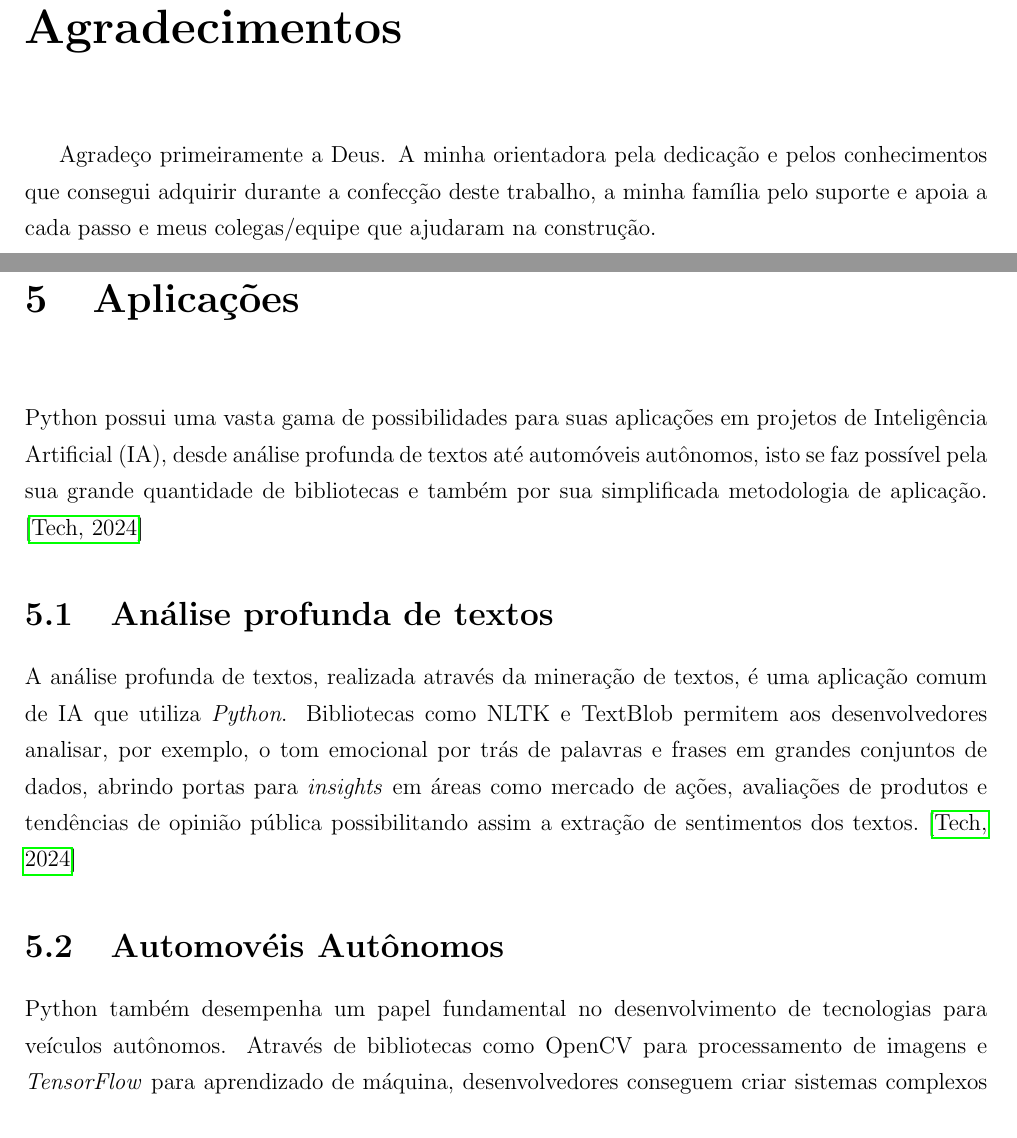
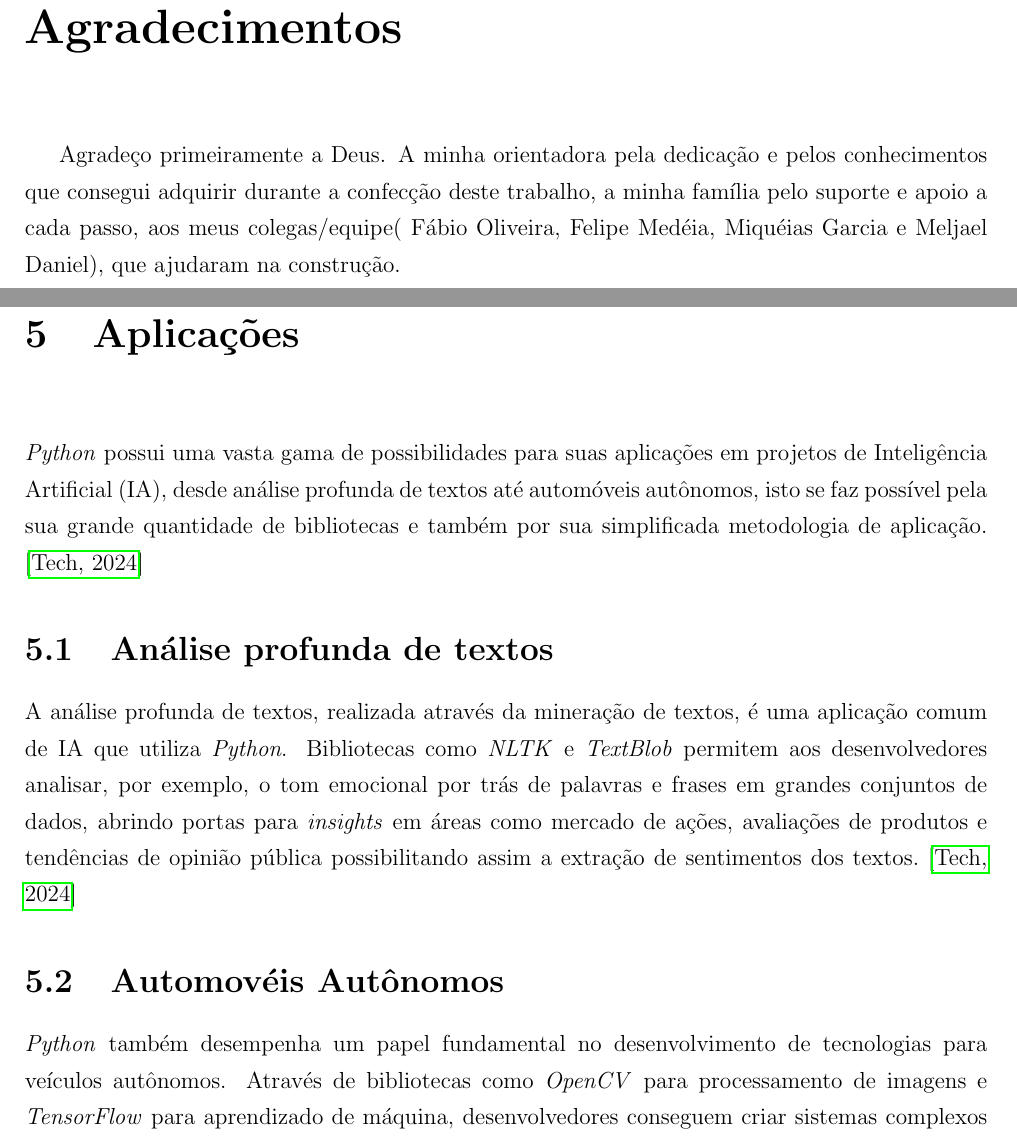
Before and after one commit to miqueiassggarcia/Trabalho-academico-usando-LaTeX, a LaTeX document (main.tex, which reads caps/Pretexto.tex, caps/aplicacao.tex): two parts of pages 4 and 15 of 17, joined at a grey line, cut so that both start at the same text. Compiled offline with pdfLaTeX.

Commit message:
Adicionando modificações de felipe

```diff
--- a/caps/Pretexto.tex
+++ b/caps/Pretexto.tex
@@ -119,7 +119,7 @@
 
 \vspace{1.5cm}
 
-Agradeço primeiramente a Deus. A minha orientadora pela dedicação e pelos conhecimentos que consegui adquirir durante a confecção deste trabalho, a minha família pelo suporte e apoia a cada passo e meus colegas/equipe que ajudaram na construção.
+Agradeço primeiramente a Deus. A minha orientadora pela dedicação e pelos conhecimentos que consegui adquirir durante a confecção deste trabalho, a minha família pelo suporte e apoio a cada passo, aos meus colegas/equipe( Fábio Oliveira, Felipe Medéia, Miquéias Garcia e Meljael Daniel), que ajudaram na construção.
 
 \vspace{0.5cm}
 
--- a/caps/aplicacao.tex
+++ b/caps/aplicacao.tex
@@ -1,11 +1,11 @@
 \chapter{Aplicações}
 
-Python possui uma vasta gama de possibilidades para suas aplicações em projetos de Inteligência Artificial (IA), desde análise profunda de textos até automóveis autônomos, isto se faz possível pela sua grande quantidade de bibliotecas e também por sua simplificada metodologia de aplicação.\cite{didatica2024}
+\textit{Python} possui uma vasta gama de possibilidades para suas aplicações em projetos de Inteligência Artificial (IA), desde análise profunda de textos até automóveis autônomos, isto se faz possível pela sua grande quantidade de bibliotecas e também por sua simplificada metodologia de aplicação.\cite{didatica2024}
 
 \section{Análise profunda de textos}
 
-A análise profunda de textos, realizada através da mineração de textos, é uma aplicação comum de IA que utiliza \textit{Python}. Bibliotecas como NLTK e TextBlob permitem aos desenvolvedores analisar, por exemplo, o tom emocional por trás de palavras e frases em grandes conjuntos de dados, abrindo portas para \textit{insights} em áreas como mercado de ações, avaliações de produtos e tendências de opinião pública possibilitando assim a extração de sentimentos dos textos.\cite{didatica2024}
+A análise profunda de textos, realizada através da mineração de textos, é uma aplicação comum de IA que utiliza \textit{Python}. Bibliotecas como \textit{NLTK} e \textit{TextBlob} permitem aos desenvolvedores analisar, por exemplo, o tom emocional por trás de palavras e frases em grandes conjuntos de dados, abrindo portas para \textit{insights} em áreas como mercado de ações, avaliações de produtos e tendências de opinião pública possibilitando assim a extração de sentimentos dos textos.\cite{didatica2024}
 
 \section{Automovéis Autônomos}
 
-Python também desempenha um papel fundamental no desenvolvimento de tecnologias para veículos autônomos. Através de bibliotecas como OpenCV para processamento de imagens e \textit{TensorFlow} para aprendizado de máquina, desenvolvedores conseguem criar sistemas complexos de reconhecimento de padrões e tomada de decisão, essenciais para a navegação autônoma.\cite{didatica2024}
+\textit{Python} também desempenha um papel fundamental no desenvolvimento de tecnologias para veículos autônomos. Através de bibliotecas como \textit{OpenCV} para processamento de imagens e \textit{TensorFlow} para aprendizado de máquina, desenvolvedores conseguem criar sistemas complexos de reconhecimento de padrões e tomada de decisão, essenciais para a navegação autônoma.\cite{didatica2024}
```
Also changed, not shown: caps/conclusao.tex (+1 -1 lines), main.pdf.
